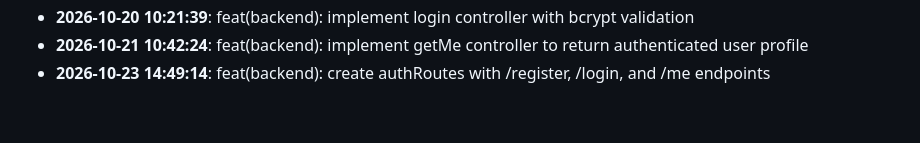
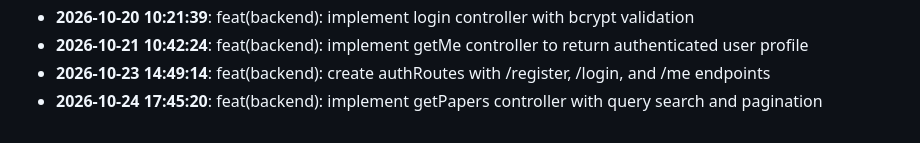
Before and after one commit to rabeyanoor/ScholarForge, a Markdown page: CHANGELOG.md, the part around the change. Drawn GitHub-style.

Commit message:
feat(backend): implement getPapers controller with query search and pagination

```diff
--- a/CHANGELOG.md
+++ b/CHANGELOG.md
@@ -95,3 +95,4 @@
 - **2026-10-20 10:21:39**: feat(backend): implement login controller with bcrypt validation
 - **2026-10-21 10:42:24**: feat(backend): implement getMe controller to return authenticated user profile
 - **2026-10-23 14:49:14**: feat(backend): create authRoutes with /register, /login, and /me endpoints
+- **2026-10-24 17:45:20**: feat(backend): implement getPapers controller with query search and pagination
```
